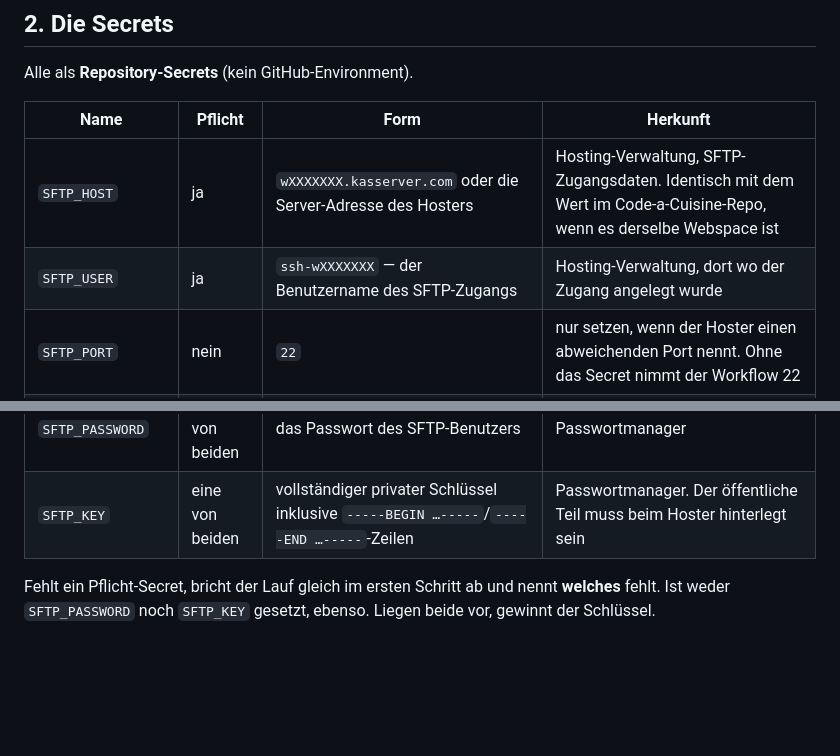
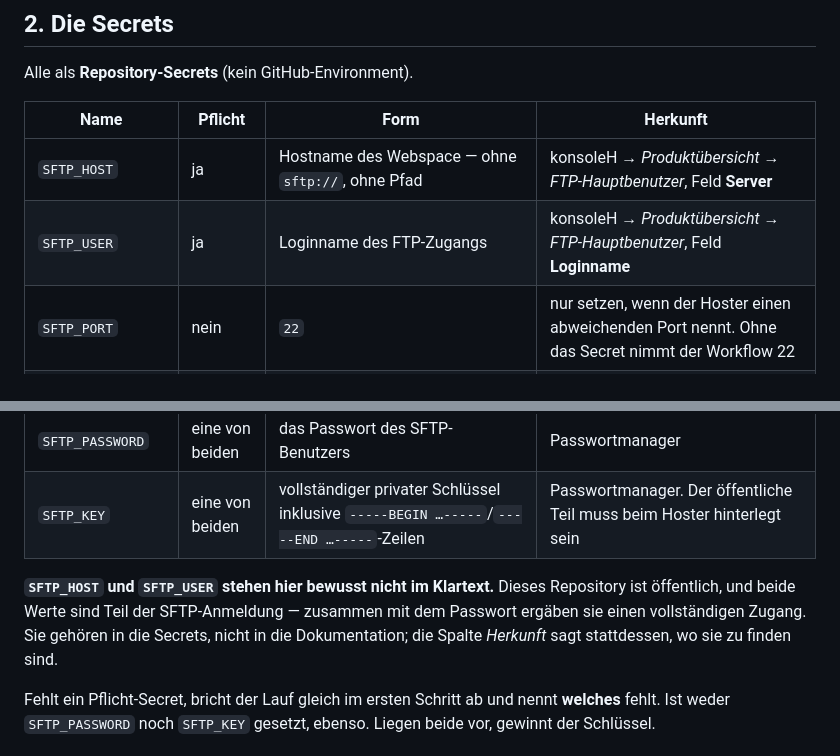
Before and after one commit to ttoebbe/039_JoinIssueCollector, a Markdown page: docs/deployment.md, 2 parts joined by grey strips. GitHub-like rendering; blank space fills up the shorter version.

Commit message:
docs: point to konsoleH for the sftp login values

```diff
--- a/docs/deployment.md
+++ b/docs/deployment.md
@@ -65,12 +65,18 @@ Alle als **Repository-Secrets** (kein GitHub-Environment).
 
 | Name | Pflicht | Form | Herkunft |
 |---|---|---|---|
-| `SFTP_HOST` | ja | `wXXXXXXX.kasserver.com` oder die Server-Adresse des Hosters | Hosting-Verwaltung, SFTP-Zugangsdaten. Identisch mit dem Wert im Code-a-Cuisine-Repo, wenn es derselbe Webspace ist |
-| `SFTP_USER` | ja | `ssh-wXXXXXXX` — der Benutzername des SFTP-Zugangs | Hosting-Verwaltung, dort wo der Zugang angelegt wurde |
+| `SFTP_HOST` | ja | Hostname des Webspace — ohne `sftp://`, ohne Pfad | konsoleH → *Produktübersicht* → *FTP-Hauptbenutzer*, Feld **Server** |
+| `SFTP_USER` | ja | Loginname des FTP-Zugangs | konsoleH → *Produktübersicht* → *FTP-Hauptbenutzer*, Feld **Loginname** |
 | `SFTP_PORT` | nein | `22` | nur setzen, wenn der Hoster einen abweichenden Port nennt. Ohne das Secret nimmt der Workflow 22 |
 | `SFTP_REMOTE_DIR` | ja | `/public_html/join` — der Dokumentenstamm von `join.thomas-toebbe.de`, absoluter Pfad | konsoleH, per WebFTP-Breadcrumb bestätigt. Hintergrund unten |
 | `SFTP_PASSWORD` | eine von beiden | das Passwort des SFTP-Benutzers | Passwortmanager |
 | `SFTP_KEY` | eine von beiden | vollständiger privater Schlüssel inklusive `-----BEGIN …-----`/`-----END …-----`-Zeilen | Passwortmanager. Der öffentliche Teil muss beim Hoster hinterlegt sein |
+
+**`SFTP_HOST` und `SFTP_USER` stehen hier bewusst nicht im Klartext.** Dieses
+Repository ist öffentlich, und beide Werte sind Teil der SFTP-Anmeldung — zusammen
+mit dem Passwort ergäben sie einen vollständigen Zugang. Sie gehören in die
+Secrets, nicht in die Dokumentation; die Spalte *Herkunft* sagt stattdessen, wo
+sie zu finden sind.
 
 Fehlt ein Pflicht-Secret, bricht der Lauf gleich im ersten Schritt ab und nennt
 **welches** fehlt. Ist weder `SFTP_PASSWORD` noch `SFTP_KEY` gesetzt, ebenso.
```
